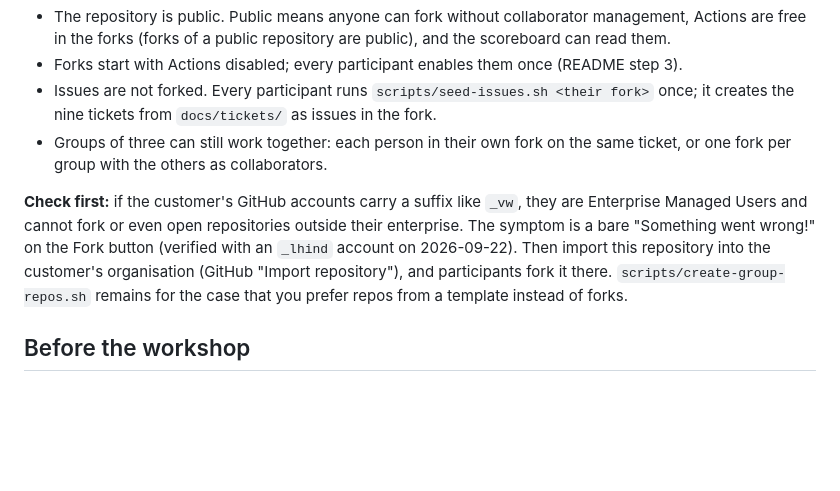
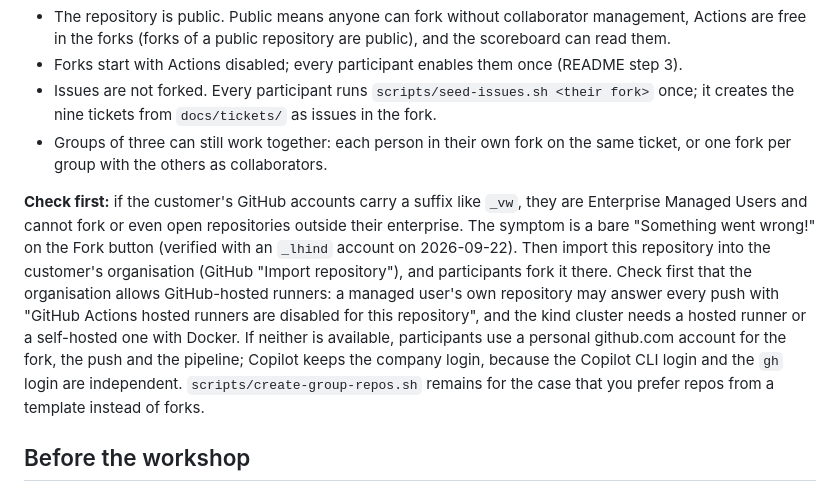
Before and after one commit to Alban-Kaperi/agentic-sandbox, a Markdown page: docs/FACILITATOR.md, the part around the change. GitHub-like rendering; blank space fills up the shorter version.

Commit message:
Facilitator: hosted-runner check for managed users, personal account fallback
Co-Authored-By: Claude Fable 5.1 <noreply@anthropic.com>

```diff
--- a/docs/FACILITATOR.md
+++ b/docs/FACILITATOR.md
@@ -9,7 +9,7 @@ Default: **one repository, every participant forks it.** You maintain one repo,
 - Issues are not forked. Every participant runs `scripts/seed-issues.sh <their fork>` once; it creates the nine tickets from `docs/tickets/` as issues in the fork.
 - Groups of three can still work together: each person in their own fork on the same ticket, or one fork per group with the others as collaborators.
 
-**Check first:** if the customer's GitHub accounts carry a suffix like `_vw`, they are Enterprise Managed Users and cannot fork or even open repositories outside their enterprise. The symptom is a bare "Something went wrong!" on the Fork button (verified with an `_lhind` account on 2026-09-22). Then import this repository into the customer's organisation (GitHub "Import repository"), and participants fork it there. `scripts/create-group-repos.sh` remains for the case that you prefer repos from a template instead of forks.
+**Check first:** if the customer's GitHub accounts carry a suffix like `_vw`, they are Enterprise Managed Users and cannot fork or even open repositories outside their enterprise. The symptom is a bare "Something went wrong!" on the Fork button (verified with an `_lhind` account on 2026-09-22). Then import this repository into the customer's organisation (GitHub "Import repository"), and participants fork it there. Check first that the organisation allows GitHub-hosted runners: a managed user's own repository may answer every push with "GitHub Actions hosted runners are disabled for this repository", and the kind cluster needs a hosted runner or a self-hosted one with Docker. If neither is available, participants use a personal github.com account for the fork, the push and the pipeline; Copilot keeps the company login, because the Copilot CLI login and the `gh` login are independent. `scripts/create-group-repos.sh` remains for the case that you prefer repos from a template instead of forks.
 
 ## Before the workshop
 
```
